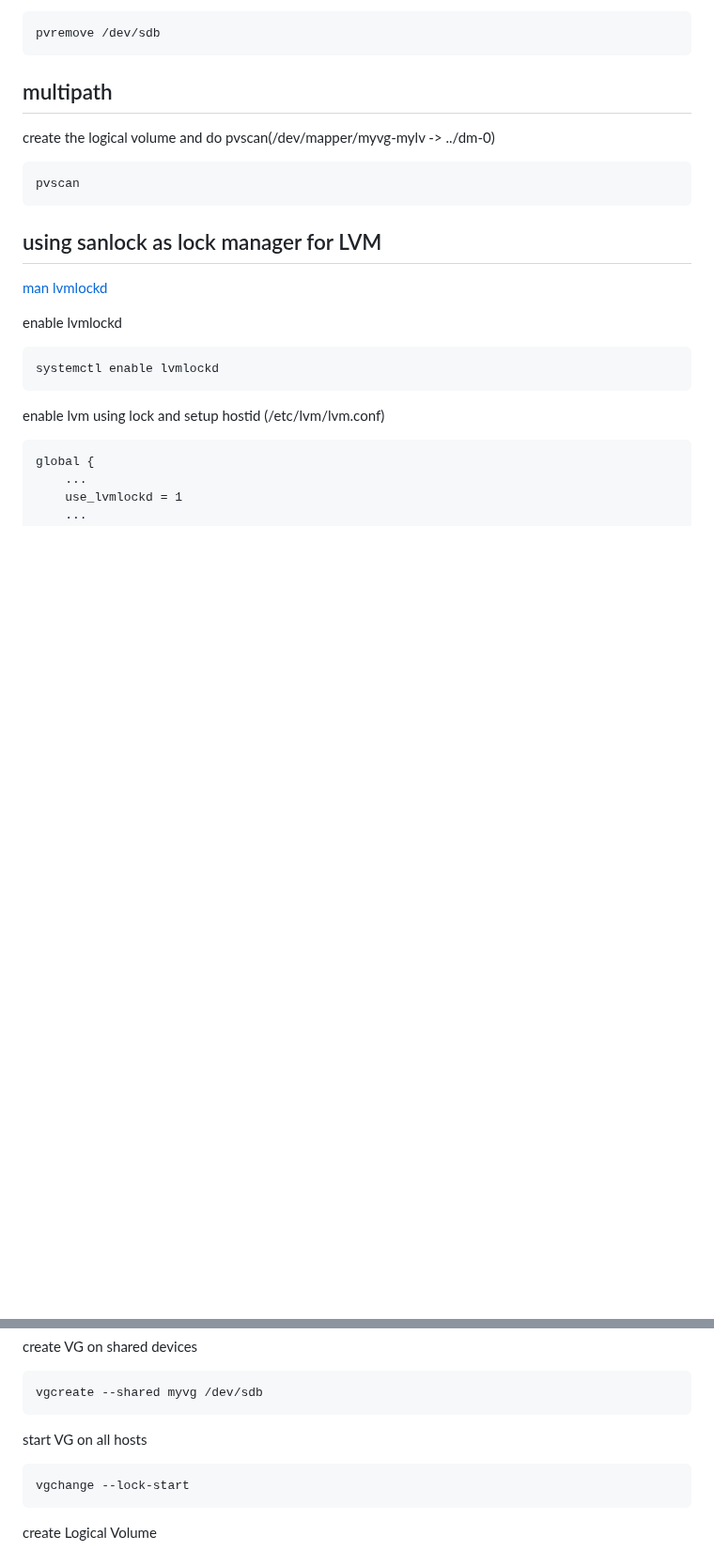
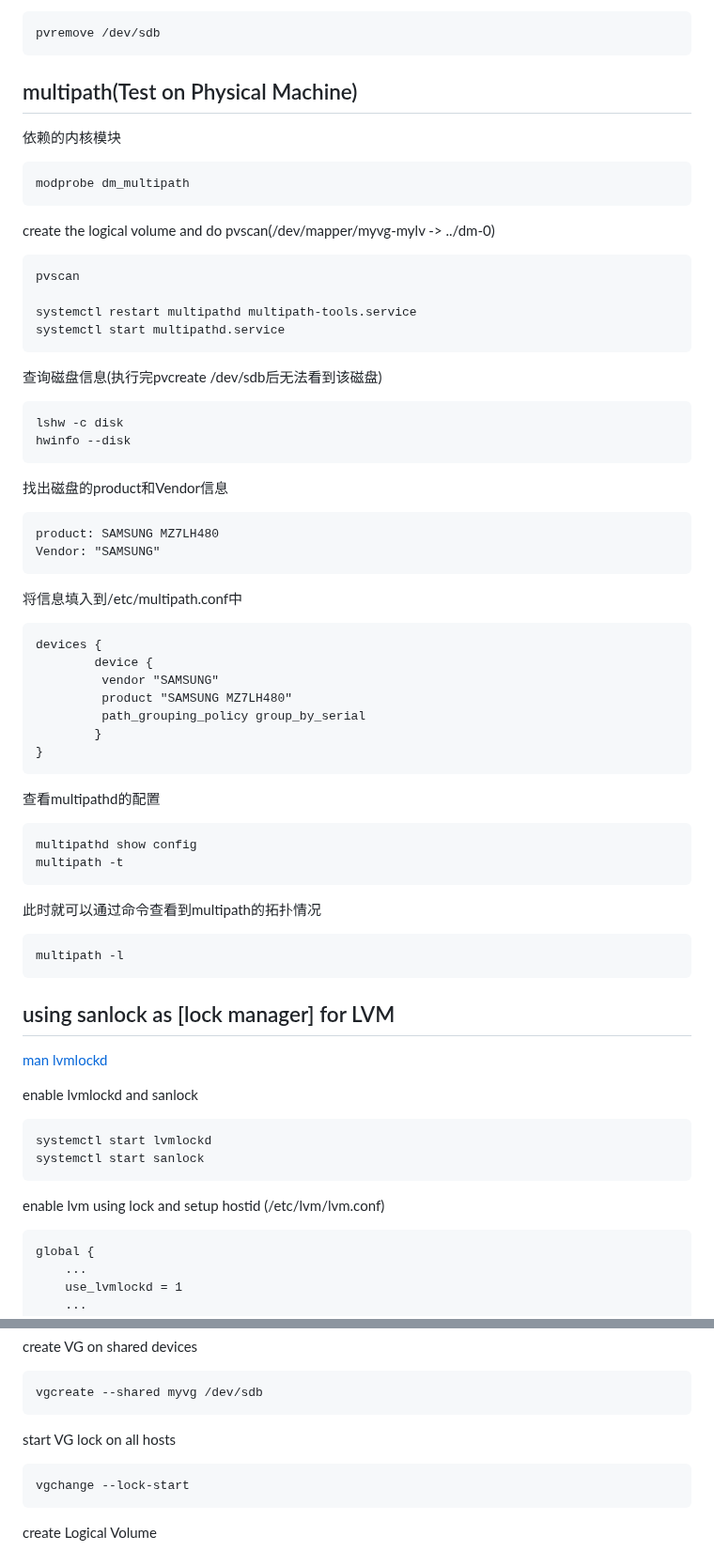
Before and after one commit to 54shady/mygentoo, a Markdown page: lvm.md, 2 parts joined by grey strips. Shown at 94% size. Rendered like a GitHub page; blank space fills up the shorter version.

```diff
--- a/lvm.md
+++ b/lvm.md
@@ -126,19 +134,56 @@ delete physical volume
 
 	pvremove /dev/sdb
 
-## multipath
+## multipath(Test on Physical Machine)
+
+依赖的内核模块
+
+	modprobe dm_multipath
 
 create the logical volume and do pvscan(/dev/mapper/myvg-mylv -> ../dm-0)
 
 	pvscan
 
-## using sanlock as lock manager for LVM
+	systemctl restart multipathd multipath-tools.service
+	systemctl start multipathd.service
+
+查询磁盘信息(执行完pvcreate /dev/sdb后无法看到该磁盘)
+
+	lshw -c disk
+	hwinfo --disk
+
+找出磁盘的product和Vendor信息
+
+	product: SAMSUNG MZ7LH480
+	Vendor: "SAMSUNG"
+
+将信息填入到/etc/multipath.conf中
+
+	devices {
+			device {
+			 vendor "SAMSUNG"
+			 product "SAMSUNG MZ7LH480"
+			 path_grouping_policy group_by_serial
+			}
+	}
+
+查看multipathd的配置
+
+	multipathd show config
+	multipath -t
+
+此时就可以通过命令查看到multipath的拓扑情况
+
+	multipath -l
+
+## using sanlock as [lock manager] for LVM
 
 [man lvmlockd](http://rpm.pbone.net/manpage_idpl_31677851_numer_8_nazwa_lvmlockd.html)
 
-enable lvmlockd
+enable lvmlockd and sanlock
 
-	systemctl enable lvmlockd
+	systemctl start lvmlockd
+	systemctl start sanlock
 
 enable lvm using lock and setup hostid (/etc/lvm/lvm.conf)
 
@@ -159,7 +204,7 @@ create VG on shared devices
 
 	vgcreate --shared myvg /dev/sdb
 
-start VG on all hosts
+start VG lock on all hosts
 
 	vgchange --lock-start
 
```
Also changed, not shown: other parts of lvm.md (+71 -3 lines).
